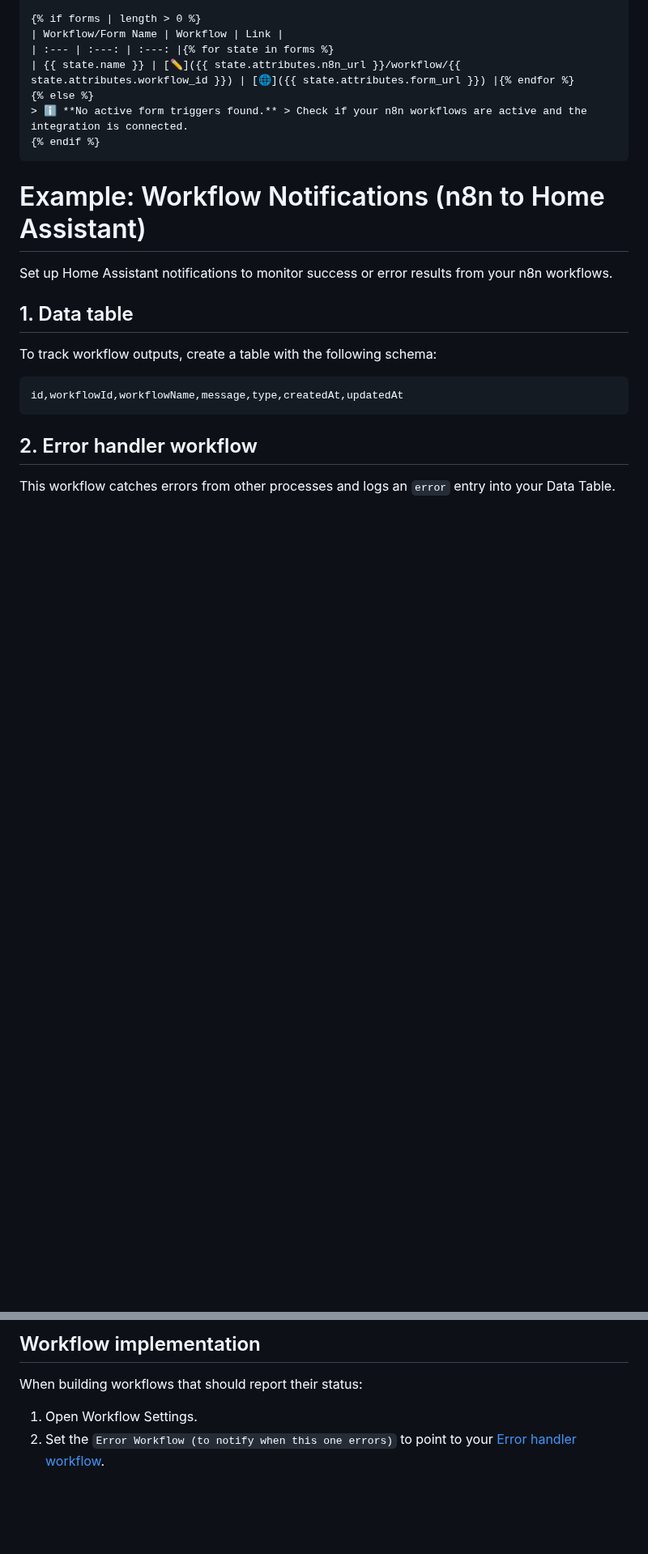
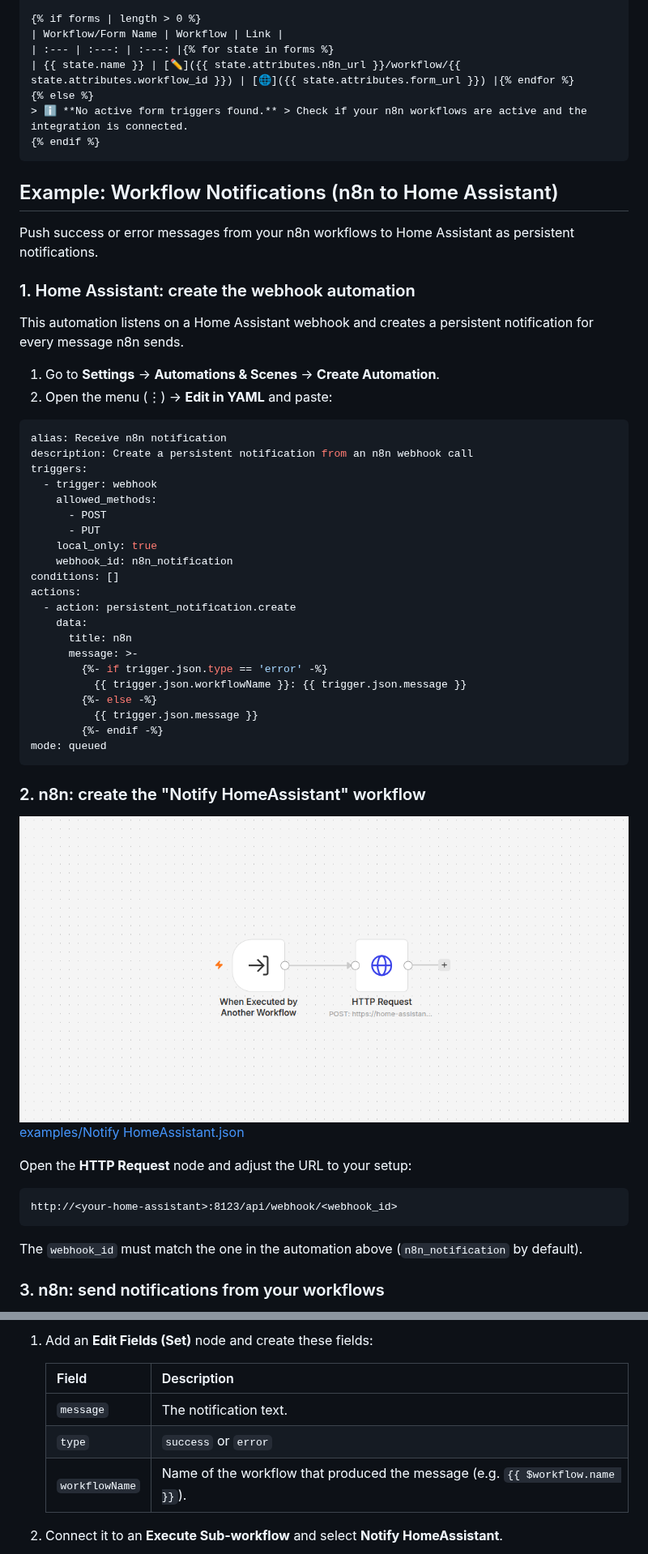
Before and after one commit to libstash/n8n-integration, a Markdown page: README.md, 2 parts joined by grey strips. Shown at 81% size. Rendered like a GitHub page; pictures changed too: examples/Notify HomeAssistant.png (added); blank space fills up the shorter version.

````diff
--- a/README.md
+++ b/README.md
@@ -70,19 +70,53 @@ This Markdown card dynamically lists available form triggers in the Home Assista
 {% endif %}
 ```
 
-# Example: Workflow Notifications (n8n to Home Assistant)
+## Example: Workflow Notifications (n8n to Home Assistant)
 
-Set up Home Assistant notifications to monitor success or error results from your n8n workflows.
+Push success or error messages from your n8n workflows to Home Assistant as persistent notifications.
 
-## 1. Data table
+### 1. Home Assistant: create the webhook automation
 
-To track workflow outputs, create a table with the following schema:
+This automation listens on a Home Assistant webhook and creates a persistent notification for every message n8n sends.
+
+1. Go to **Settings** → **Automations & Scenes** → **Create Automation**.
+2. Open the menu (⋮) → **Edit in YAML** and paste:
+
+```yaml
+alias: Receive n8n notification
+description: Create a persistent notification from an n8n webhook call
+triggers:
+  - trigger: webhook
+    allowed_methods:
+      - POST
+      - PUT
+    local_only: true
+    webhook_id: n8n_notification
+conditions: []
+actions:
+  - action: persistent_notification.create
+    data:
+      title: n8n
+      message: >-
+        {%- if trigger.json.type == 'error' -%}
+          {{ trigger.json.workflowName }}: {{ trigger.json.message }}
+        {%- else -%}
+          {{ trigger.json.message }}
+        {%- endif -%}
+mode: queued
+```
+
+### 2. n8n: create the "Notify HomeAssistant" workflow
+
+![Notify HomeAssistant](<examples/Notify HomeAssistant.png>)
+[examples/Notify HomeAssistant.json](<examples/Notify HomeAssistant.json>)
+
+Open the **HTTP Request** node and adjust the URL to your setup:
 
 ```
-id,workflowId,workflowName,message,type,createdAt,updatedAt
+http://<your-home-assistant>:8123/api/webhook/<webhook_id>
 ```
 
-## 2. Error handler workflow
+The `webhook_id` must match the one in the automation above (`n8n_notification` by default).
 
-This workflow catches errors from other processes and logs an `error` entry into your Data Table.
+### 3. n8n: send notifications from your workflows
 
@@ -91,8 +124,11 @@ This workflow catches errors from other processes and logs an `error` entry into
 
-## Workflow implementation
+1. Add an **Edit Fields (Set)** node and create these fields:
 
-When building workflows that should report their status:
+   | Field          | Description                                                                   |
+   | :------------- | :---------------------------------------------------------------------------- |
+   | `message`      | The notification text.                                                        |
+   | `type`         | `success` or `error`                                                          |
+   | `workflowName` | Name of the workflow that produced the message (e.g. `{{ $workflow.name }}`). |
 
-1. Open Workflow Settings.
-2. Set the `Error Workflow (to notify when this one errors)` to point to your [Error handler workflow](#2-error-handler-workflow).
+2. Connect it to an **Execute Sub-workflow** and select **Notify HomeAssistant**.
 
````
Also changed, not shown: other parts of README.md (+10 -70 lines), 4 other files.
